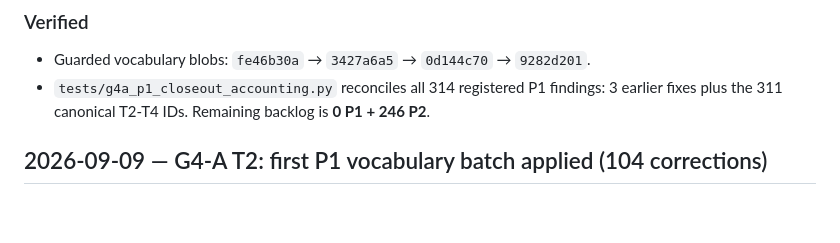
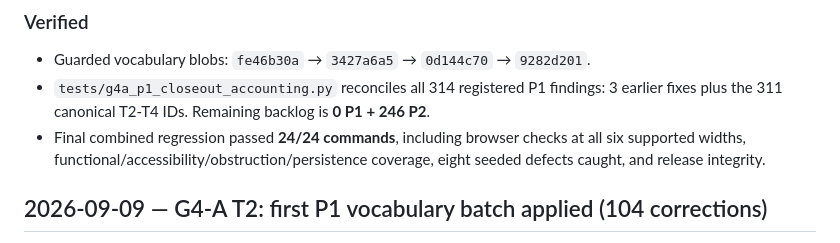
Before and after one commit to daltonank/ielts-study-guide, a Markdown page: CHANGELOG.md, the part around the change. Rendered like a GitHub page; blank space fills up the shorter version.

```diff
--- a/CHANGELOG.md
+++ b/CHANGELOG.md
@@ -20,6 +20,9 @@ No G4-A PASS is claimed because T5 remains outstanding.
 - `tests/g4a_p1_closeout_accounting.py` reconciles all 314 registered P1 findings:
   3 earlier fixes plus the 311 canonical T2-T4 IDs. Remaining backlog is **0 P1 +
   246 P2**.
+- Final combined regression passed **24/24 commands**, including browser checks at all
+  six supported widths, functional/accessibility/obstruction/persistence coverage,
+  eight seeded defects caught, and release integrity.
 
 ## 2026-09-09 — G4-A T2: first P1 vocabulary batch applied (104 corrections)
 
```
Also changed, not shown: CURRENT_STATE.md (+1 -1 lines), docs/G4A_P1_BATCH_STATUS.md (+4 -0 lines).
